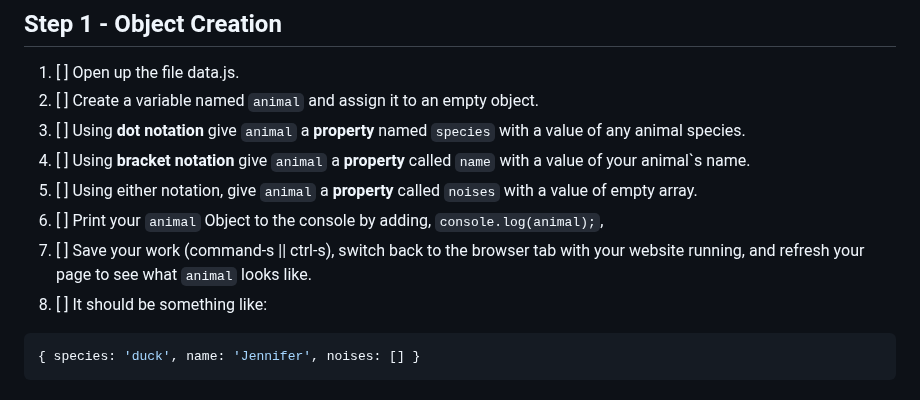
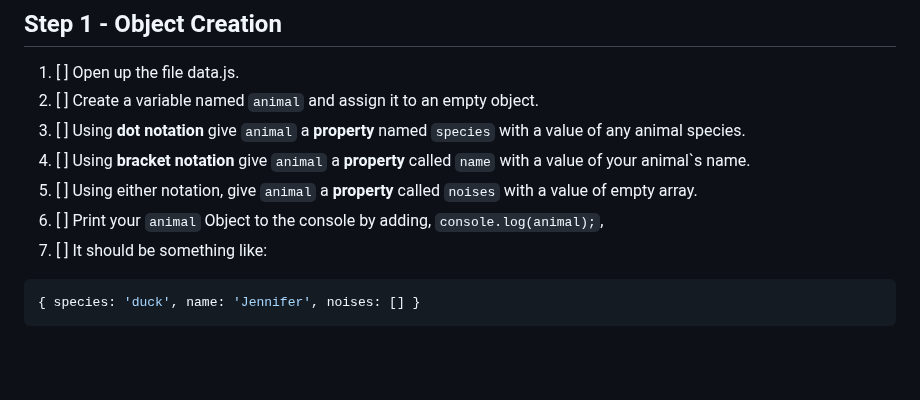
Before and after one commit to yumejensen/matchy-copy, a Markdown page: README.md, the part around the change. GitHub-like rendering; blank space fills up the shorter version.

Commit message:
removed unnecessary instruction

```diff
--- a/README.md
+++ b/README.md
@@ -47,8 +47,7 @@ As we code, save and refresh the browser tab running Matchy. Your work will begi
  4. [ ] Using **bracket notation** give `animal` a **property** called `name` with a value of your animal`s name.
  5. [ ] Using either notation, give `animal` a **property** called `noises` with a value of empty array.
  6. [ ] Print your `animal` Object to the console by adding, `console.log(animal);`,
- 7. [ ] Save your work (command-s || ctrl-s), switch back to the browser tab with your website running, and refresh your page to see what `animal` looks like.
- 8. [ ] It should be something like:
+ 7. [ ] It should be something like:
 ~~~JS
 { species: 'duck', name: 'Jennifer', noises: [] }
 ~~~
```
